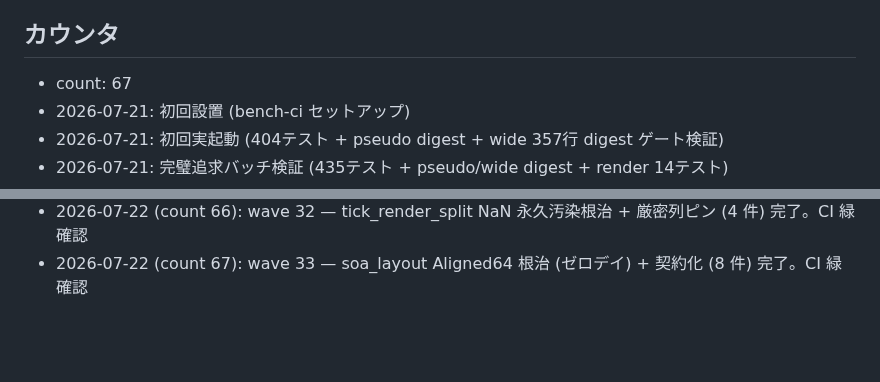
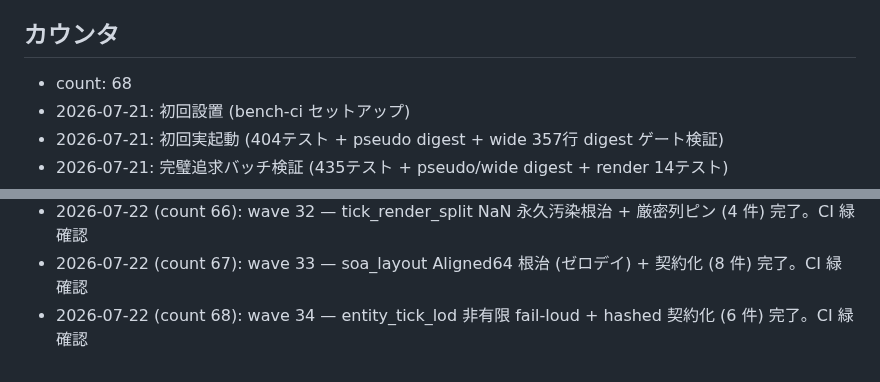
Before and after one commit to ifuto/ohohohoh, a Markdown page: ci/TRIGGER.md, 2 parts joined by grey strips. Rendered like a GitHub page; blank space fills up the shorter version.

Commit message:
ci: trigger bench (wave 34 監査の CI 緑確認)
Co-authored-by: arena-agent <297053741+arena-agent@users.noreply.github.com>

```diff
--- a/ci/TRIGGER.md
+++ b/ci/TRIGGER.md
@@ -17,7 +17,7 @@
 
 ## カウンタ
 
-- count: 67
+- count: 68
 - 2026-07-21: 初回設置 (bench-ci セットアップ)
 - 2026-07-21: 初回実起動 (404テスト + pseudo digest + wide 357行 digest ゲート検証)
 - 2026-07-21: 完璧追求バッチ検証 (435テスト + pseudo/wide digest + render 14テスト)
@@ -85,3 +85,4 @@
 - 2026-07-22 (count 65): wave 31 — diff_mesh 契約明文化 + 厳密列ピン (4 件) 完了。CI 緑確認
 - 2026-07-22 (count 66): wave 32 — tick_render_split NaN 永久汚染根治 + 厳密列ピン (4 件) 完了。CI 緑確認
 - 2026-07-22 (count 67): wave 33 — soa_layout Aligned64 根治 (ゼロデイ) + 契約化 (8 件) 完了。CI 緑確認
+- 2026-07-22 (count 68): wave 34 — entity_tick_lod 非有限 fail-loud + hashed 契約化 (6 件) 完了。CI 緑確認
```
